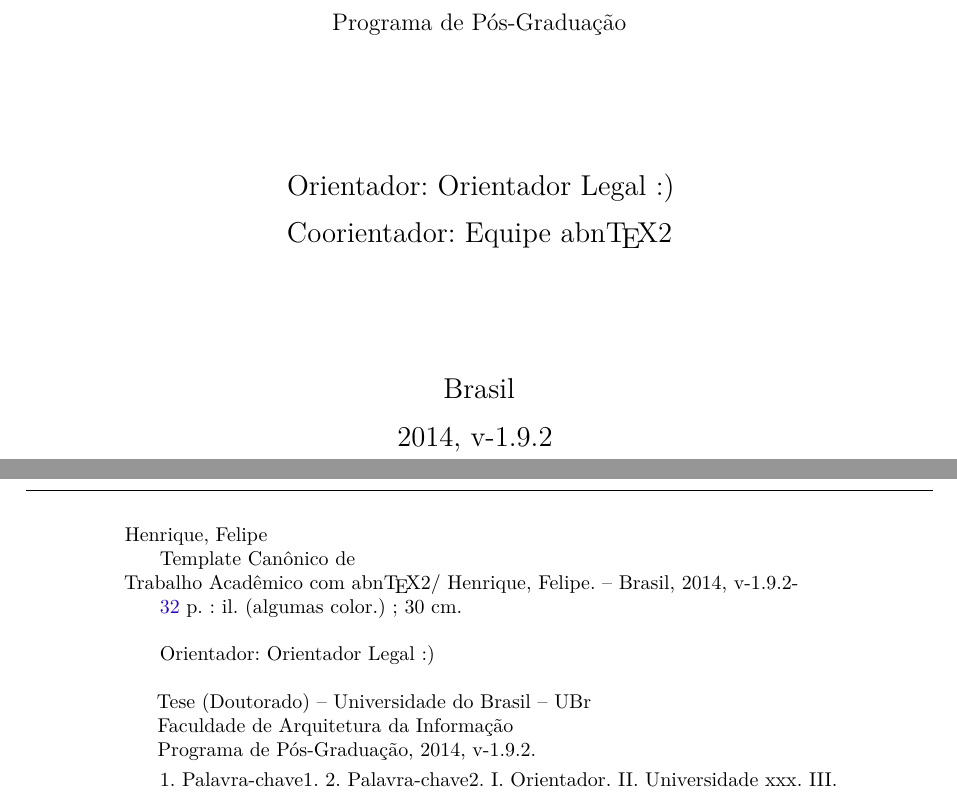
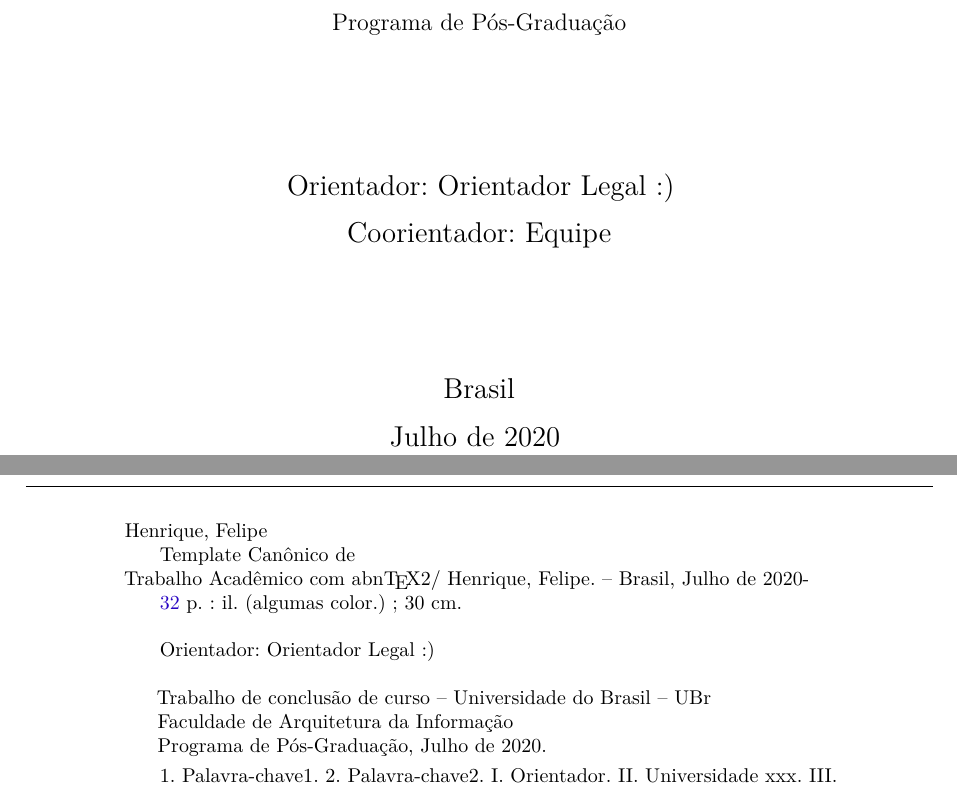
Before and after one commit to GComPI-IFPB/tcc-template, a LaTeX thesis (main.tex, which reads sections/preTextual/cover.tex): two parts of pages 2 and 3 of 33, joined at a grey line, cut so that both start at the same text. Compiled offline with pdfLaTeX.

```diff
--- a/main.tex
+++ b/main.tex
@@ -33,15 +33,17 @@
 \usepackage{color}            % Controle das cores
 \usepackage{graphicx}         % Inclusão de gráficos
 \usepackage{microtype}        % para melhorias de justificação
+\usepackage[portuges]{datetime2}
+\DTMlangsetup[portuges]{showdayofmonth=false}
 
 % ---
 % Pacotes adicionais, usados apenas no âmbito do Modelo Canônico do abnteX2
-\usepackage{lipsum}           % para geração de dummy text
+\usepackage{lipsum}                           % para geração de dummy text
 
 % ---
 % Pacotes de citações
-\usepackage[brazilian,hyperpageref]{backref}    % Paginas com as citações na bibl
-\usepackage[alf]{abntex2cite}                   % Citações padrão ABNT
+\usepackage[brazilian,hyperpageref]{backref}  % Paginas com as citações na bibl
+\usepackage[alf]{abntex2cite}                 % Citações padrão ABNT
 
 % ---
 % CONFIGURAÇÕES DE PACOTES
@@ -50,17 +52,19 @@
 % Configurações do pacote backref
 % Usado sem a opção hyperpageref de backref
 \renewcommand{\backrefpagesname}{Citado na(s) página(s):~}
+
 % Texto padrão antes do número das páginas
 \renewcommand{\backref}{}
+
 % Define os textos da citação
 \renewcommand*{\backrefalt}[4]{
-	\ifcase #1 %
-		Nenhuma citação no texto.%
+	\ifcase #1
+		Nenhuma citação no texto.
 	\or
-		Citado na página #2.%
+		Citado na página #2.
 	\else
-		Citado #1 vezes nas páginas #2.%
-	\fi}%
+		Citado #1 vezes nas páginas #2.
+	\fi}
 
 \input{./sections/preTextual/cover.tex}
 
--- a/sections/preTextual/cover.tex
+++ b/sections/preTextual/cover.tex
@@ -4,16 +4,16 @@
 \titulo{Template Canônico de\\ Trabalho Acadêmico com \abnTeX}
 \autor{Henrique, Felipe}
 \local{Brasil}
-\data{2014, v-1.9.2}
+\data{\today}
 \orientador{Orientador Legal :)}
-\coorientador{Equipe \abnTeX}
+\coorientador{Equipe}
 \instituicao{%
   Universidade do Brasil -- UBr
   \par
   Faculdade de Arquitetura da Informação
   \par
   Programa de Pós-Graduação}
-\tipotrabalho{Tese (Doutorado)}
+\tipotrabalho{Trabalho de conclusão de curso}
 % O preambulo deve conter o tipo do trabalho, o objetivo,
 % o nome da instituição e a área de concentração
 \preambulo{Modelo canônico de trabalho monográfico acadêmico em conformidade com
```
Also changed, not shown: main.tex (22 more changed lines), 2 other files.
